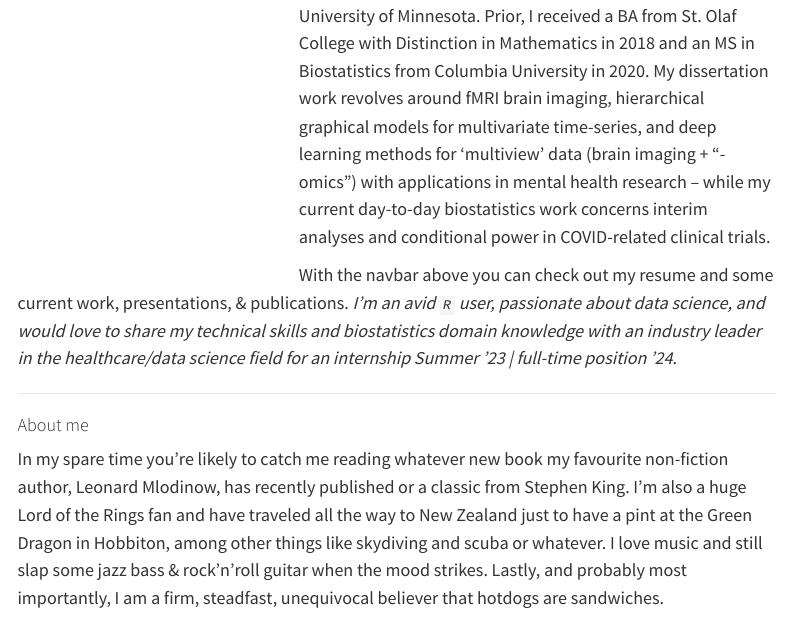
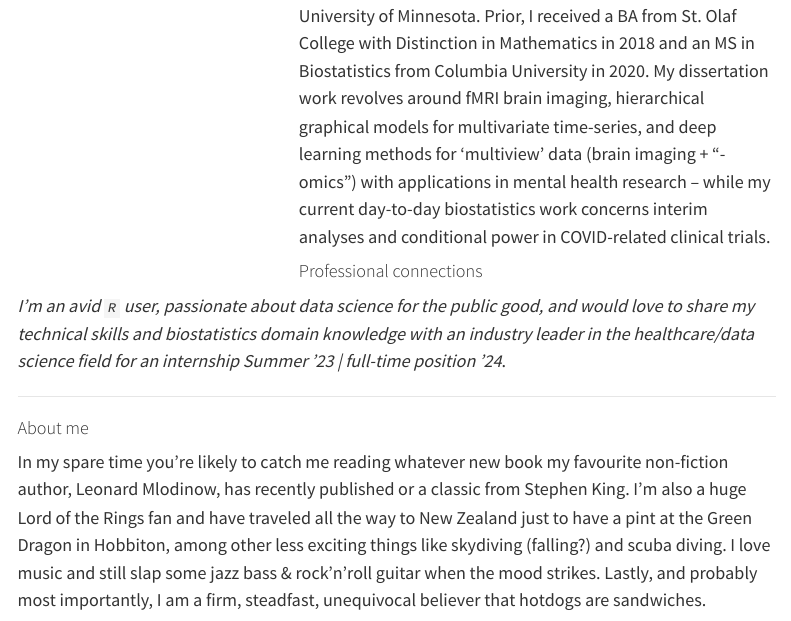
Before and after one commit to nevilleq/nevilleq.github.io, a Quarto document (index.qmd): the page in a window 1100 px wide, from 90 px down. Rendered offline with R 4.5, knitr and Pandoc in place of Quarto, with nearby package versions; menus at the side of the page are left out.

Commit message:
fixing up index page

```diff
--- a/_quarto.yml
+++ b/_quarto.yml
@@ -48,10 +48,10 @@ website:
             href: https://nevilleq.github.io/bayesRCM/
           - text: "RCM for Task-based fMRI"
             href: https://docs.google.com/presentation/d/1andU17E2c4d0fsUdMi3aWm1-B1P7Fm-QqzXcEXmNA9Q/edit?usp=sharing
+          - text: "ML-Boosting SNP's"
+            href: old_work/ml_theory.Rmd
           - text: "TCGA-KIRC Methylation"
             href: old_work/stat_gen.Rmd
-          - text: "Boosting SNP's"
-            href: old_work/ml_theory.Rmd
       - text: "Data Science for the Public Good"
         menu:
           - text: "DSPG Overview"
--- a/index.qmd
+++ b/index.qmd
@@ -12,7 +12,9 @@ title: ""
 <font size = "4">
 I dabble in Biostatistics, Data Science, and Maths, and am currently a 4$^{\text{th}}$ year PhD candidate in Biostatistics at the University of Minnesota. Prior, I received a BA from St. Olaf College with Distinction in Mathematics in 2018 and an MS in Biostatistics from Columbia University in 2020. My dissertation work revolves around fMRI brain imaging, hierarchical graphical models for multivariate time-series, and deep learning methods for 'multiview' data (brain imaging + "-omics") with applications in mental health research -- while my current day-to-day biostatistics work concerns interim analyses and conditional power in COVID-related clinical trials.
 
-With the navbar above you can check out my resume and some current work, presentations, & publications. *I'm an avid `R` user, passionate about data science, and would love to share my technical skills and biostatistics domain knowledge with an industry leader in the healthcare/data science field for an internship Summer '23 | full-time position '24*.
+#### Professional connections
+
+*I'm an avid `R` user, passionate about data science for the public good, and would love to share my technical skills and biostatistics domain knowledge with an industry leader in the healthcare/data science field for an internship Summer '23 | full-time position '24*.
 </font>
 
 
@@ -21,7 +23,7 @@ With the navbar above you can check out my resume and some current work, present
 #### About me
 
 <font size = "4">
-In my spare time you're likely to catch me reading whatever new book my favourite non-fiction author, Leonard Mlodinow, has recently published or a classic from Stephen King. I'm also a huge Lord of the Rings fan and have traveled all the way to New Zealand just to have a pint at the Green Dragon in Hobbiton, among other things like skydiving and scuba or whatever. I love music and still slap some jazz bass & rock'n'roll guitar when the mood strikes. Lastly, and probably most importantly, I am a firm, steadfast, unequivocal believer that hotdogs are sandwiches.
+In my spare time you're likely to catch me reading whatever new book my favourite non-fiction author, Leonard Mlodinow, has recently published or a classic from Stephen King. I'm also a huge Lord of the Rings fan and have traveled all the way to New Zealand just to have a pint at the Green Dragon in Hobbiton, among other less exciting things like skydiving (falling?) and scuba diving. I love music and still slap some jazz bass & rock'n'roll guitar when the mood strikes. Lastly, and probably most importantly, I am a firm, steadfast, unequivocal believer that hotdogs are sandwiches.
 </font>
 
 >"If it was easy, everyone would do it." - Dan Neville
```
Also changed, not shown: docs/search.json, pubh_7462/lecture_week_11/lecture_week_11_files/figure-html/ggmap_base-1.png, pubh_7462/lecture_week_11/lecture_week_11_files/figure-html/unnamed-chunk-11-1.png, pubh_7462/lecture_week_11/lecture_week_11_files/figure-html/unnamed-chunk-8-1.png, index.qmd (2 more changed lines), 22 other files.
